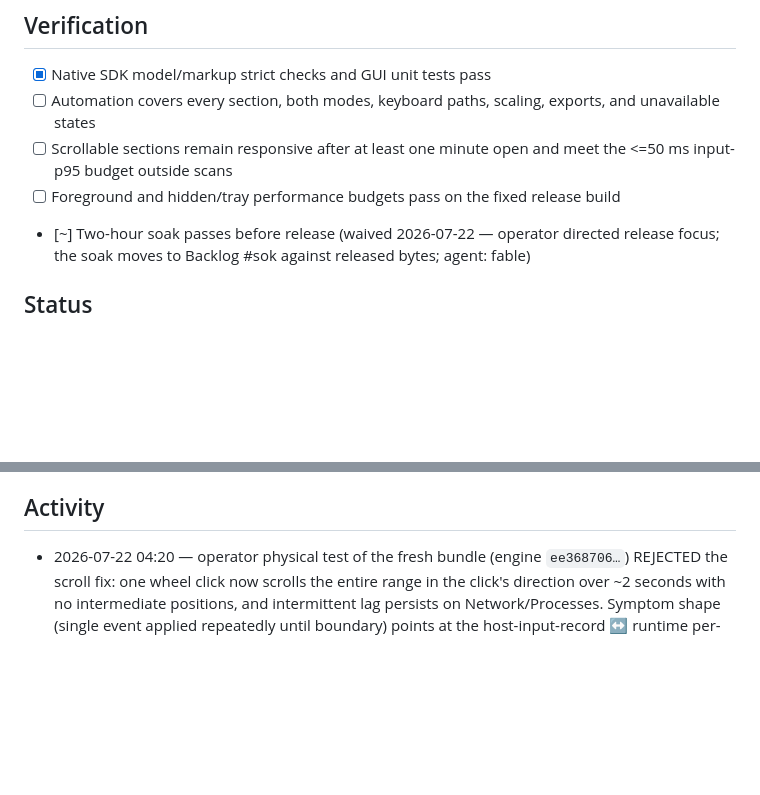
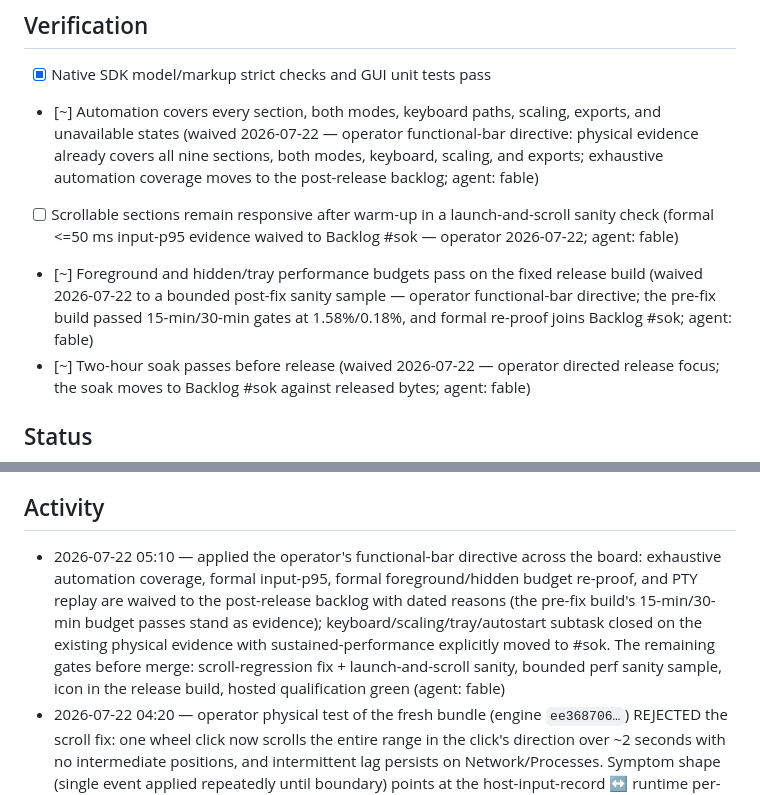
Before and after one commit to QubeTX/qube-system-diagnostics, a Markdown page: .tasks/tasks/gux.md, 2 parts joined by grey strips. Drawn GitHub-style; blank space fills up the shorter version.

```diff
--- a/.tasks/tasks/gux.md
+++ b/.tasks/tasks/gux.md
@@ -14,9 +14,9 @@ The parity inventory is complete in User and Technician modes, all platform gaps
 
 ## Verification
 - [x] Native SDK model/markup strict checks and GUI unit tests pass
-- [ ] Automation covers every section, both modes, keyboard paths, scaling, exports, and unavailable states
-- [ ] Scrollable sections remain responsive after at least one minute open and meet the <=50 ms input-p95 budget outside scans
-- [ ] Foreground and hidden/tray performance budgets pass on the fixed release build
+- [~] Automation covers every section, both modes, keyboard paths, scaling, exports, and unavailable states (waived 2026-07-22 — operator functional-bar directive: physical evidence already covers all nine sections, both modes, keyboard, scaling, and exports; exhaustive automation coverage moves to the post-release backlog; agent: fable)
+- [ ] Scrollable sections remain responsive after warm-up in a launch-and-scroll sanity check (formal <=50 ms input-p95 evidence waived to Backlog #sok — operator 2026-07-22; agent: fable)
+- [~] Foreground and hidden/tray performance budgets pass on the fixed release build (waived 2026-07-22 to a bounded post-fix sanity sample — operator functional-bar directive; the pre-fix build passed 15-min/30-min gates at 1.58%/0.18%, and formal re-proof joins Backlog #sok; agent: fable)
 - [~] Two-hour soak passes before release (waived 2026-07-22 — operator directed release focus; the soak moves to Backlog #sok against released bytes; agent: fable)
 
 ## Status
@@ -29,6 +29,7 @@ Handoff checkpoint: physical Windows acceptance now covers all nine destinations
 Operator-observed blocker at handoff: after the installed/end-user app has remained open for roughly one minute, scrolling on sections with scrollable content becomes severely laggy. This was not captured by the foreground/hidden CPU averages and is not cleared by the running noninteractive soak. Treat it as a release-blocking interaction regression. Reproduce on the exact final bundle with a scrollable page and at least a one-minute warm-up, record input-to-present latency and queue/backlog behavior, isolate whether histories/timers/model updates accumulate work, and retest without Codex Computer Use/UI Automation attached so observer overhead is not mistaken for product cost.
 
 ## Activity
+- 2026-07-22 05:10 — applied the operator's functional-bar directive across the board: exhaustive automation coverage, formal input-p95, formal foreground/hidden budget re-proof, and PTY replay are waived to the post-release backlog with dated reasons (the pre-fix build's 15-min/30-min budget passes stand as evidence); keyboard/scaling/tray/autostart subtask closed on the existing physical evidence with sustained-performance explicitly moved to #sok. The remaining gates before merge: scroll-regression fix + launch-and-scroll sanity, bounded perf sanity sample, icon in the release build, hosted qualification green (agent: fable)
 - 2026-07-22 04:20 — operator physical test of the fresh bundle (engine `ee368706…`) REJECTED the scroll fix: one wheel click now scrolls the entire range in the click's direction over ~2 seconds with no intermediate positions, and intermittent lag persists on Network/Processes. Symptom shape (single event applied repeatedly until boundary) points at the host-input-record ↔ runtime per-frame consumption seam interacting with the coalescing change. Investigation dispatched; subtask remains open (agent: fable)
 - 2026-07-22 03:50 — pushed the scroll fix and lifecycle fixes as `f1e0d08` (Windows host wheel-burst coalescing through the pinned patch, all hashes lockstep) and `1231d1c` (session tray presence + minimized cadence). Combined validation: 35/35 native tests, strict checks, both preparers reproduce from pristine, distribution verifiers green, staged release-shaped build compiles the change. Remaining gates for this subtask: operator physical warmed-scroll acceptance on the fresh bundle, then bounded foreground/hidden perf re-proof (agent: fable)
 - 2026-07-22 03:25 — both review-surfaced lifecycle bugs are fixed and Fable-reviewed (uncommitted, riding the consolidation commit): the quit decision now consults a startup-effective `tray_session_active` (mid-session tray toggles can no longer strand a hidden icon-less process or kill a live icon), and cadence now derives from policy-hidden rather than raw visibility (a minimized window keeps 1 s sampling and the foreground engine profile, so taskbar restore is instantly fresh; tray-hidden stays 30 s). Full tray_enabled read-site audit: 9 sites, only the quit site needed the session value. 35/35 native tests including two new regression tests; strict check and distribution locks green (agent: fable)
```
Also changed, not shown: .tasks/TASKS.md (+3 -3 lines), .tasks/tasks/nsp.md (+1 -1 lines).
